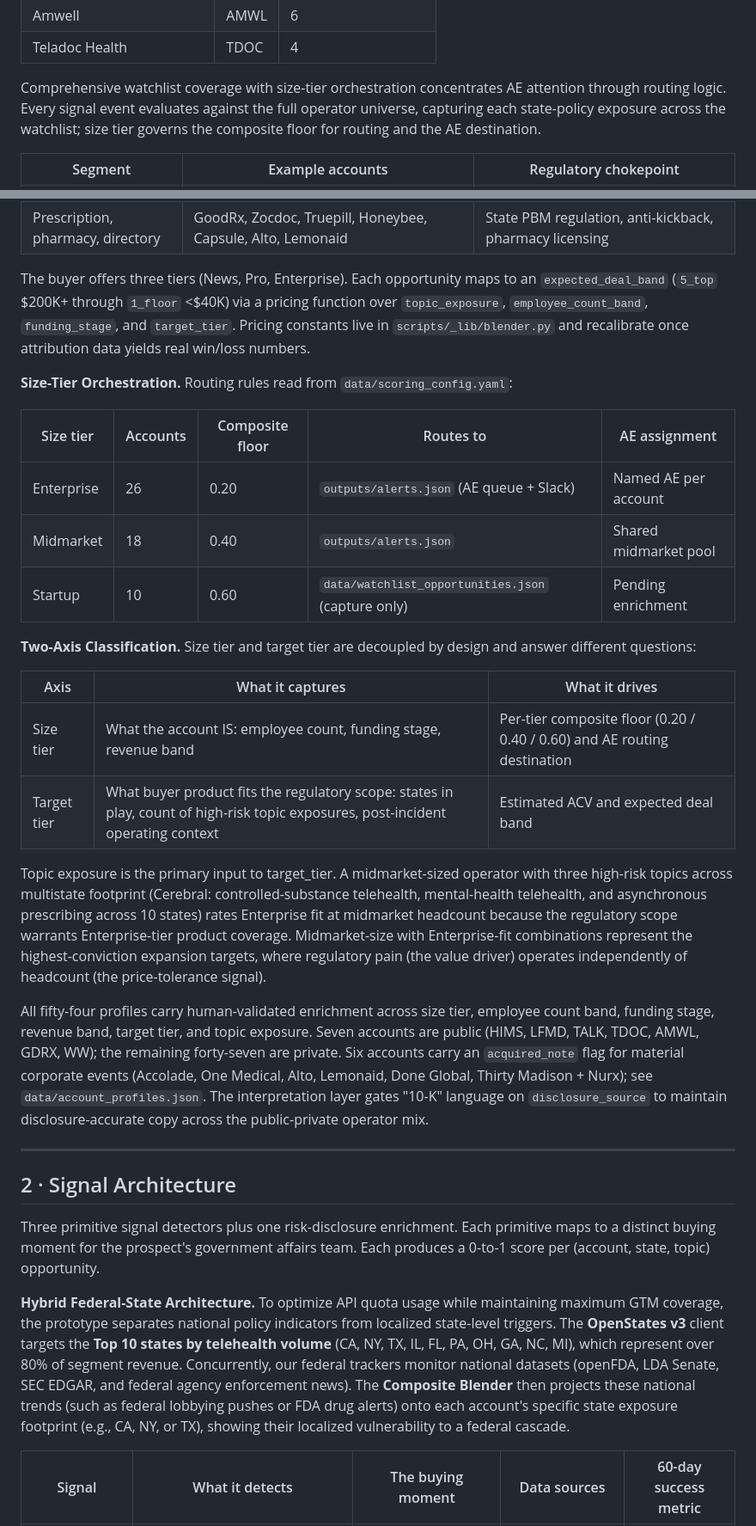
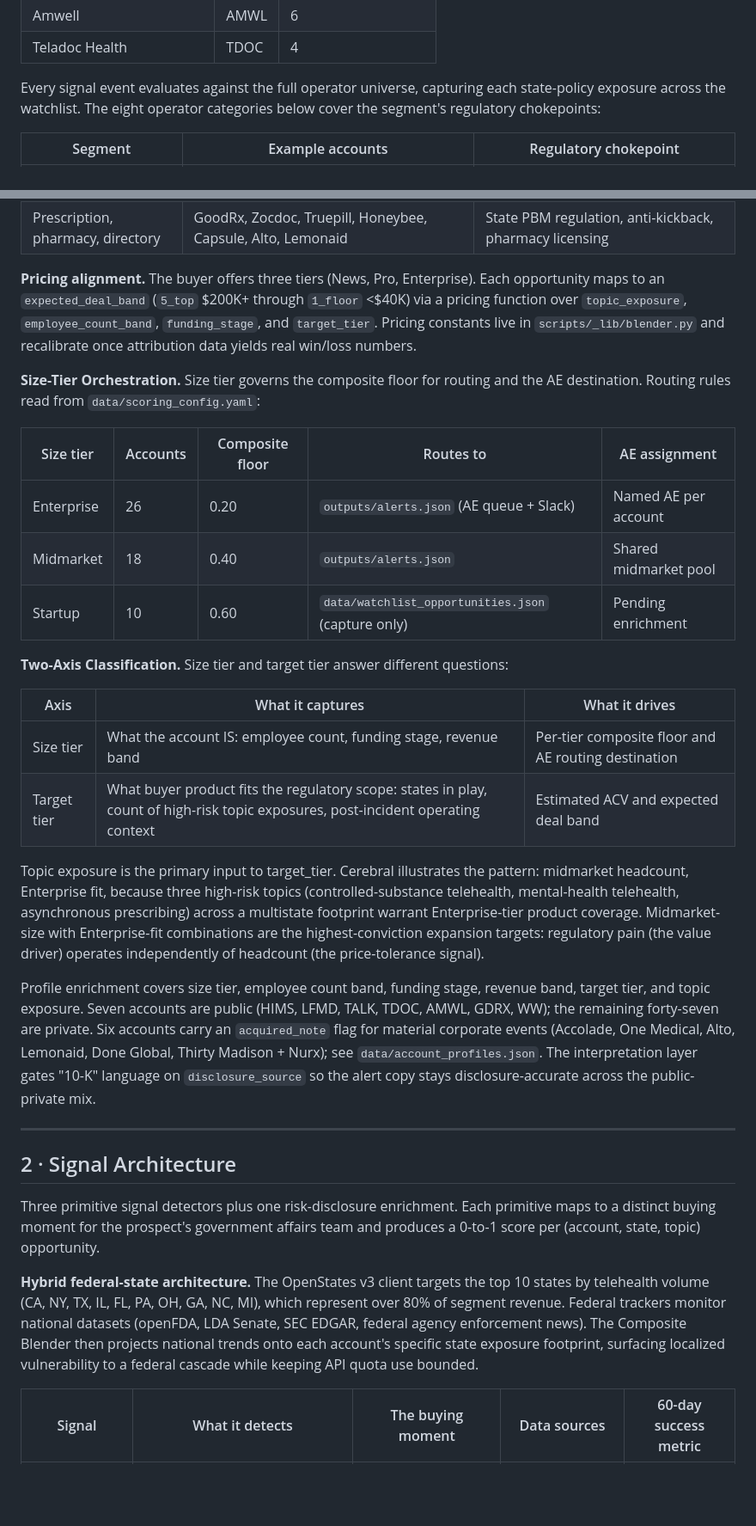
Before and after one commit to BrendaHali/interplay-gtm-signals-prototype-telehealth, a Markdown page: README.md, 2 parts joined by grey strips. Shown at 86% size. Drawn GitHub-style; blank space fills up the shorter version.

```diff
--- a/README.md
+++ b/README.md
@@ -57,7 +56,7 @@ The thesis validates in the operators' own SEC filings. Public companies disclos
 | Amwell | AMWL | 6 |
 | Teladoc Health | TDOC | 4 |
 
-Comprehensive watchlist coverage with size-tier orchestration concentrates AE attention through routing logic. Every signal event evaluates against the full operator universe, capturing each state-policy exposure across the watchlist; size tier governs the composite floor for routing and the AE destination.
+Every signal event evaluates against the full operator universe, capturing each state-policy exposure across the watchlist. The eight operator categories below cover the segment's regulatory chokepoints:
 
 | Segment | Example accounts | Regulatory chokepoint |
 |---|---|---|
@@ -70,9 +69,9 @@ Comprehensive watchlist coverage with size-tier orchestration concentrates AE at
 | Specialty consumer telehealth | Maven, Tia, Wisp, Plume, Folx, Hone, Sword, Curology, Equip, Allara, Pomelo, Origin, Nurx, Twentyeight | Reproductive health rules, gender-affirming care bans, physical therapy licensing |
 | Prescription, pharmacy, directory | GoodRx, Zocdoc, Truepill, Honeybee, Capsule, Alto, Lemonaid | State PBM regulation, anti-kickback, pharmacy licensing |
 
-The buyer offers three tiers (News, Pro, Enterprise). Each opportunity maps to an `expected_deal_band` (`5_top` $200K+ through `1_floor` <$40K) via a pricing function over `topic_exposure`, `employee_count_band`, `funding_stage`, and `target_tier`. Pricing constants live in `scripts/_lib/blender.py` and recalibrate once attribution data yields real win/loss numbers.
+**Pricing alignment.** The buyer offers three tiers (News, Pro, Enterprise). Each opportunity maps to an `expected_deal_band` (`5_top` $200K+ through `1_floor` <$40K) via a pricing function over `topic_exposure`, `employee_count_band`, `funding_stage`, and `target_tier`. Pricing constants live in `scripts/_lib/blender.py` and recalibrate once attribution data yields real win/loss numbers.
 
-**Size-Tier Orchestration.** Routing rules read from `data/scoring_config.yaml`:
+**Size-Tier Orchestration.** Size tier governs the composite floor for routing and the AE destination. Routing rules read from `data/scoring_config.yaml`:
 
 | Size tier | Accounts | Composite floor | Routes to | AE assignment |
 |---|---|---|---|---|
@@ -80,24 +79,24 @@ The buyer offers three tiers (News, Pro, Enterprise). Each opportunity maps to a
 | Midmarket | 18 | 0.40 | `outputs/alerts.json` | Shared midmarket pool |
 | Startup | 10 | 0.60 | `data/watchlist_opportunities.json` (capture only) | Pending enrichment |
 
-**Two-Axis Classification.** Size tier and target tier are decoupled by design and answer different questions:
+**Two-Axis Classification.** Size tier and target tier answer different questions:
 
 | Axis | What it captures | What it drives |
 |---|---|---|
-| Size tier | What the account IS: employee count, funding stage, revenue band | Per-tier composite floor (0.20 / 0.40 / 0.60) and AE routing destination |
+| Size tier | What the account IS: employee count, funding stage, revenue band | Per-tier composite floor and AE routing destination |
 | Target tier | What buyer product fits the regulatory scope: states in play, count of high-risk topic exposures, post-incident operating context | Estimated ACV and expected deal band |
 
-Topic exposure is the primary input to target_tier. A midmarket-sized operator with three high-risk topics across multistate footprint (Cerebral: controlled-substance telehealth, mental-health telehealth, and asynchronous prescribing across 10 states) rates Enterprise fit at midmarket headcount because the regulatory scope warrants Enterprise-tier product coverage. Midmarket-size with Enterprise-fit combinations represent the highest-conviction expansion targets, where regulatory pain (the value driver) operates independently of headcount (the price-tolerance signal).
+Topic exposure is the primary input to target_tier. Cerebral illustrates the pattern: midmarket headcount, Enterprise fit, because three high-risk topics (controlled-substance telehealth, mental-health telehealth, asynchronous prescribing) across a multistate footprint warrant Enterprise-tier product coverage. Midmarket-size with Enterprise-fit combinations are the highest-conviction expansion targets: regulatory pain (the value driver) operates independently of headcount (the price-tolerance signal).
 
-All fifty-four profiles carry human-validated enrichment across size tier, employee count band, funding stage, revenue band, target tier, and topic exposure. Seven accounts are public (HIMS, LFMD, TALK, TDOC, AMWL, GDRX, WW); the remaining forty-seven are private. Six accounts carry an `acquired_note` flag for material corporate events (Accolade, One Medical, Alto, Lemonaid, Done Global, Thirty Madison + Nurx); see `data/account_profiles.json`. The interpretation layer gates "10-K" language on `disclosure_source` to maintain disclosure-accurate copy across the public-private operator mix.
+Profile enrichment covers size tier, employee count band, funding stage, revenue band, target tier, and topic exposure. Seven accounts are public (HIMS, LFMD, TALK, TDOC, AMWL, GDRX, WW); the remaining forty-seven are private. Six accounts carry an `acquired_note` flag for material corporate events (Accolade, One Medical, Alto, Lemonaid, Done Global, Thirty Madison + Nurx); see `data/account_profiles.json`. The interpretation layer gates "10-K" language on `disclosure_source` so the alert copy stays disclosure-accurate across the public-private mix.
 
 ---
 
 ## 2 · Signal Architecture
 
-Three primitive signal detectors plus one risk-disclosure enrichment. Each primitive maps to a distinct buying moment for the prospect's government affairs team. Each produces a 0-to-1 score per (account, state, topic) opportunity.
+Three primitive signal detectors plus one risk-disclosure enrichment. Each primitive maps to a distinct buying moment for the prospect's government affairs team and produces a 0-to-1 score per (account, state, topic) opportunity.
 
-**Hybrid Federal-State Architecture.** To optimize API quota usage while maintaining maximum GTM coverage, the prototype separates national policy indicators from localized state-level triggers. The **OpenStates v3** client targets the **Top 10 states by telehealth volume** (CA, NY, TX, IL, FL, PA, OH, GA, NC, MI), which represent over 80% of segment revenue. Concurrently, our federal trackers monitor national datasets (openFDA, LDA Senate, SEC EDGAR, and federal agency enforcement news). The **Composite Blender** then projects these national trends (such as federal lobbying pushes or FDA drug alerts) onto each account's specific state exposure footprint (e.g., CA, NY, or TX), showing their localized vulnerability to a federal cascade.
+**Hybrid federal-state architecture.** The OpenStates v3 client targets the top 10 states by telehealth volume (CA, NY, TX, IL, FL, PA, OH, GA, NC, MI), which represent over 80% of segment revenue. Federal trackers monitor national datasets (openFDA, LDA Senate, SEC EDGAR, federal agency enforcement news). The Composite Blender then projects national trends onto each account's specific state exposure footprint, surfacing localized vulnerability to a federal cascade while keeping API quota use bounded.
 
 | Signal | What it detects | The buying moment | Data sources | 60-day success metric |
 |---|---|---|---|---|
```
Also changed, not shown: other parts of README.md (+21 -26 lines).
